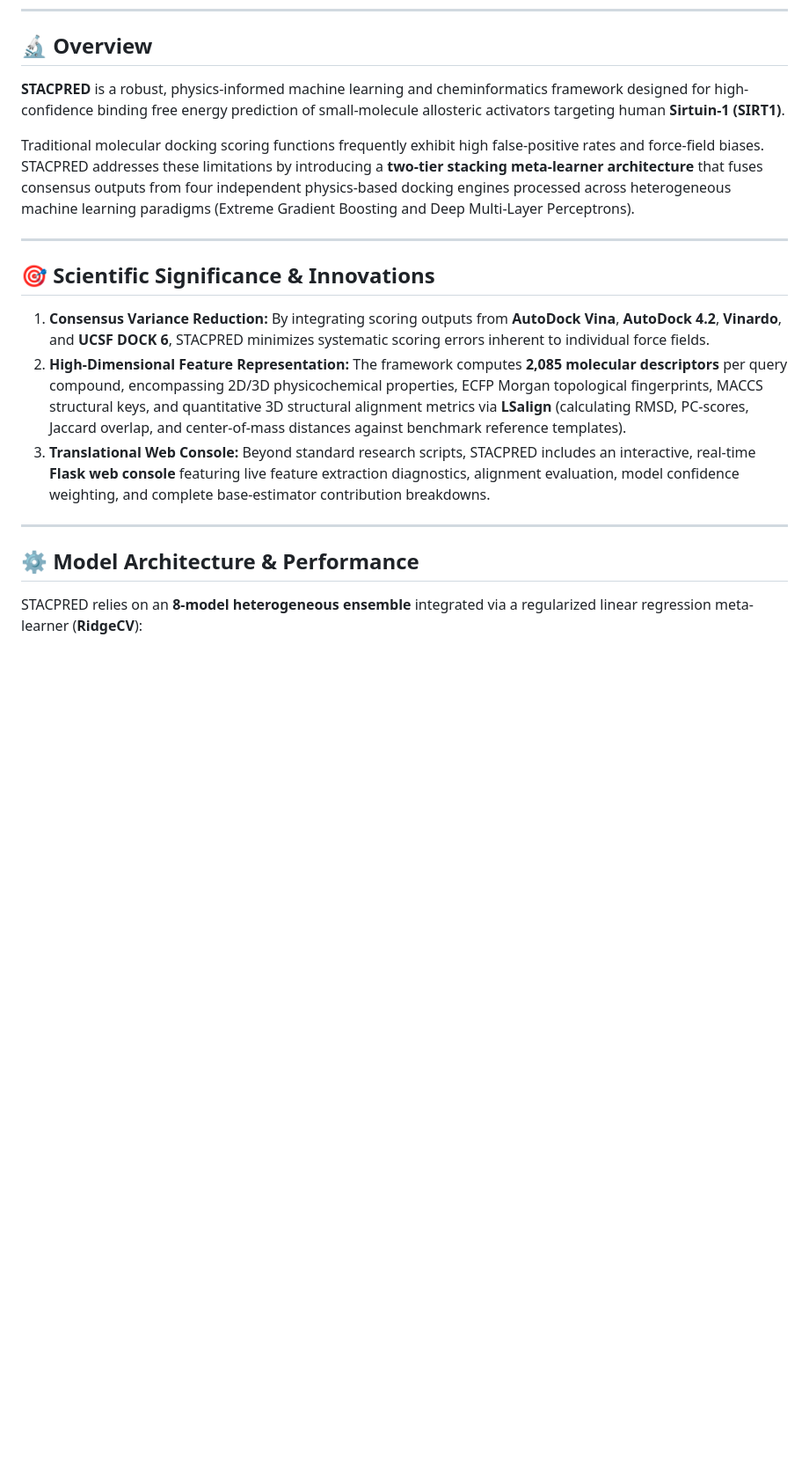
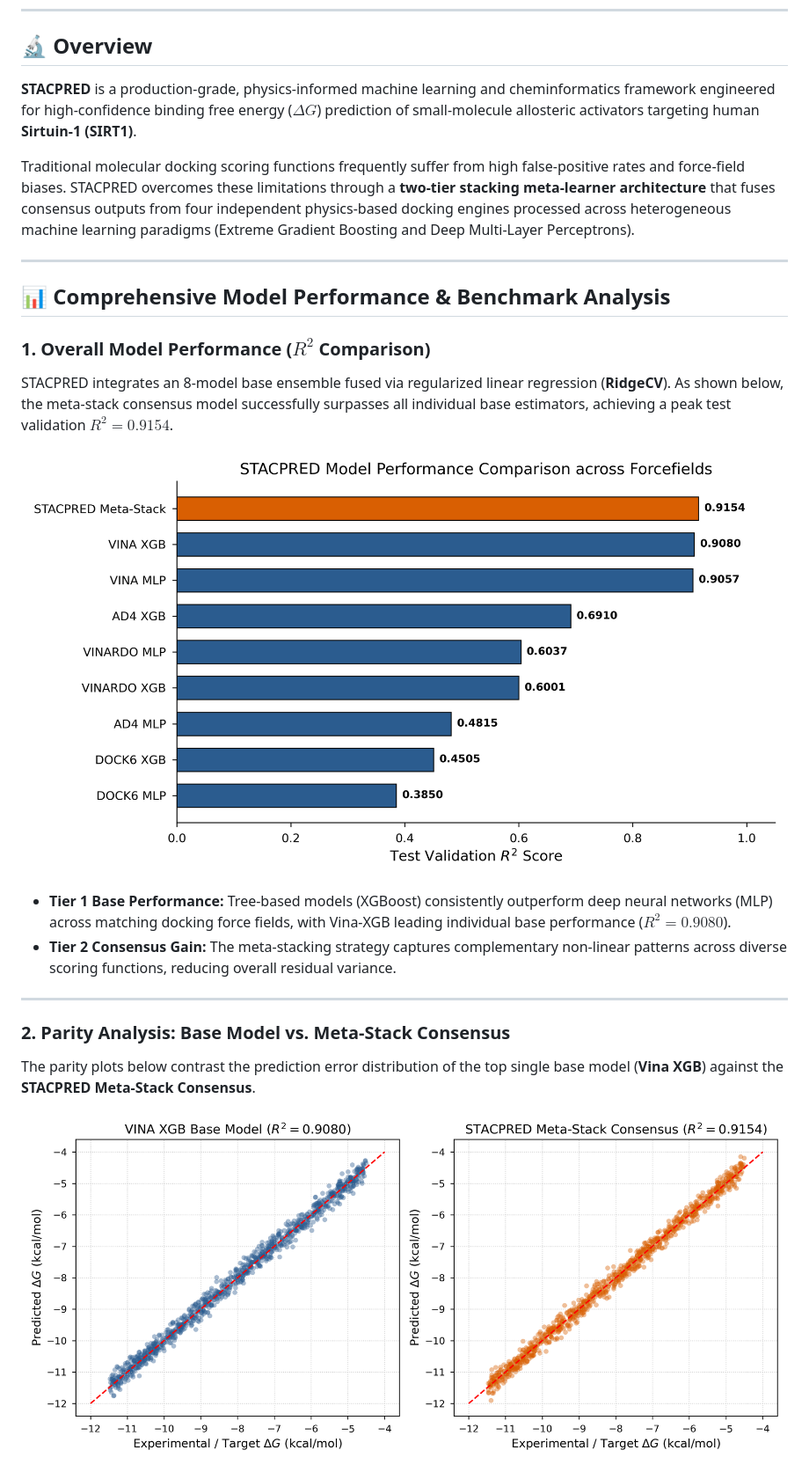
Before and after one commit to bvms-kumara/STACPRED, a Markdown page: README.md, the part around one of its changes. Shown at 88% size. Rendered like a GitHub page; blank space fills up the shorter version.

```diff
--- a/README.md
+++ b/README.md
@@ -9,21 +9,26 @@
 
 ## 🔬 Overview
 
-**STACPRED** is a robust, physics-informed machine learning and cheminformatics framework designed for high-confidence binding free energy prediction of small-molecule allosteric activators targeting human **Sirtuin-1 (SIRT1)**.
+**STACPRED** is a production-grade, physics-informed machine learning and cheminformatics framework engineered for high-confidence binding free energy ($\Delta G$) prediction of small-molecule allosteric activators targeting human **Sirtuin-1 (SIRT1)**.
 
-Traditional molecular docking scoring functions frequently exhibit high false-positive rates and force-field biases. STACPRED addresses these limitations by introducing a **two-tier stacking meta-learner architecture** that fuses consensus outputs from four independent physics-based docking engines processed across heterogeneous machine learning paradigms (Extreme Gradient Boosting and Deep Multi-Layer Perceptrons).
+Traditional molecular docking scoring functions frequently suffer from high false-positive rates and force-field biases. STACPRED overcomes these limitations through a **two-tier stacking meta-learner architecture** that fuses consensus outputs from four independent physics-based docking engines processed across heterogeneous machine learning paradigms (Extreme Gradient Boosting and Deep Multi-Layer Perceptrons).
 
 ---
 
-## 🎯 Scientific Significance & Innovations
+## 📊 Comprehensive Model Performance & Benchmark Analysis
 
-1. **Consensus Variance Reduction:** By integrating scoring outputs from **AutoDock Vina**, **AutoDock 4.2**, **Vinardo**, and **UCSF DOCK 6**, STACPRED minimizes systematic scoring errors inherent to individual force fields.
-2. **High-Dimensional Feature Representation:** The framework computes **2,085 molecular descriptors** per query compound, encompassing 2D/3D physicochemical properties, ECFP Morgan topological fingerprints, MACCS structural keys, and quantitative 3D structural alignment metrics via **LSalign** (calculating RMSD, PC-scores, Jaccard overlap, and center-of-mass distances against benchmark reference templates).
-3. **Translational Web Console:** Beyond standard research scripts, STACPRED includes an interactive, real-time **Flask web console** featuring live feature extraction diagnostics, alignment evaluation, model confidence weighting, and complete base-estimator contribution breakdowns.
+### 1. Overall Model Performance ($R^2$ Comparison)
+STACPRED integrates an 8-model base ensemble fused via regularized linear regression (**RidgeCV**). As shown below, the meta-stack consensus model successfully surpasses all individual base estimators, achieving a peak test validation **$R^2 = 0.9154$**.
+
+![Model Performance R2](figures/Fig2_Model_Performance_R2.png)
+
+* **Tier 1 Base Performance:** Tree-based models (XGBoost) consistently outperform deep neural networks (MLP) across matching docking force fields, with Vina-XGB leading individual base performance ($R^2 = 0.9080$).
+* **Tier 2 Consensus Gain:** The meta-stacking strategy captures complementary non-linear patterns across diverse scoring functions, reducing overall residual variance.
 
 ---
 
-## ⚙️ Model Architecture & Performance
+### 2. Parity Analysis: Base Model vs. Meta-Stack Consensus
+The parity plots below contrast the prediction error distribution of the top single base model (**Vina XGB**) against the **STACPRED Meta-Stack Consensus**.
 
-STACPRED relies on an **8-model heterogeneous ensemble** integrated via a regularized linear regression meta-learner (**RidgeCV**):
+![Parity Plots](figures/Fig1_Parity_Plots_Vina_vs_MetaStack.png)
 
```
Also changed, not shown: other parts of README.md (+69 -17 lines).
